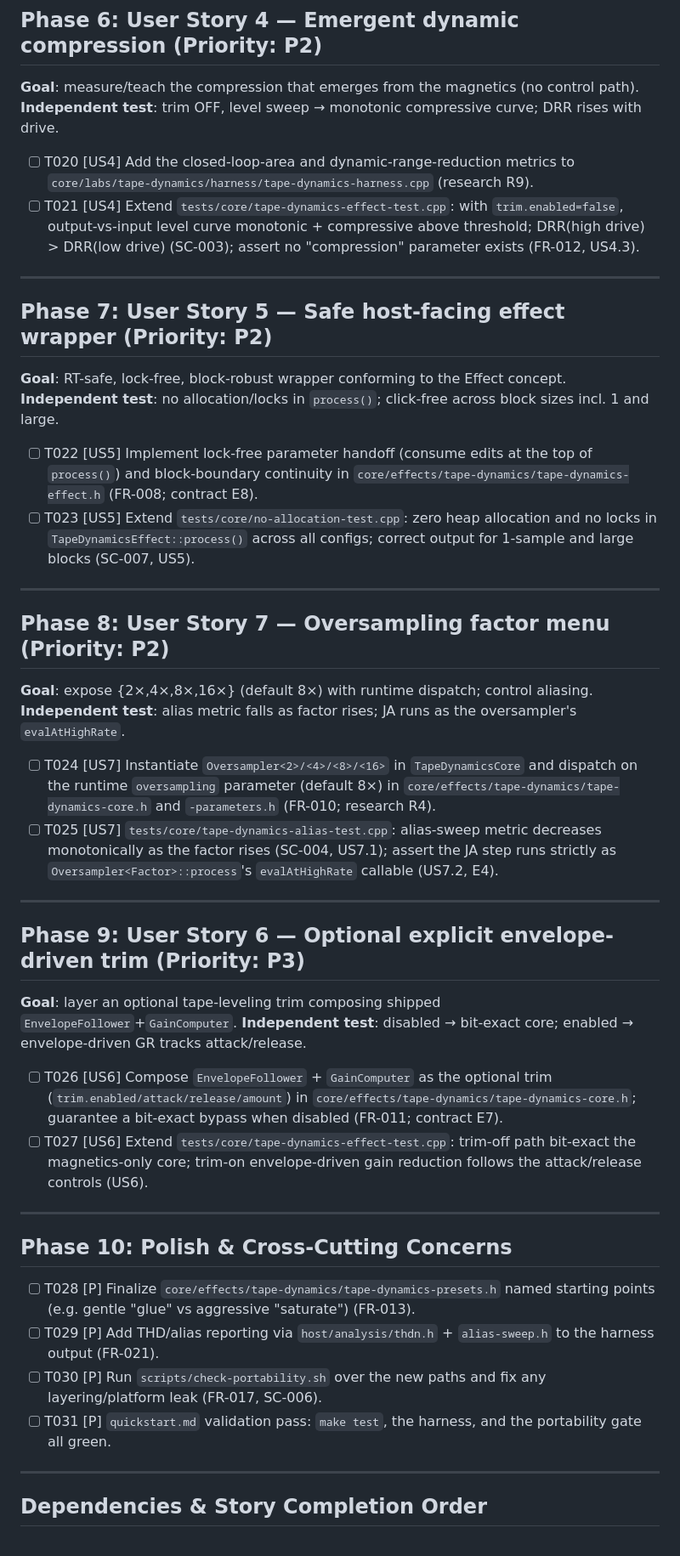
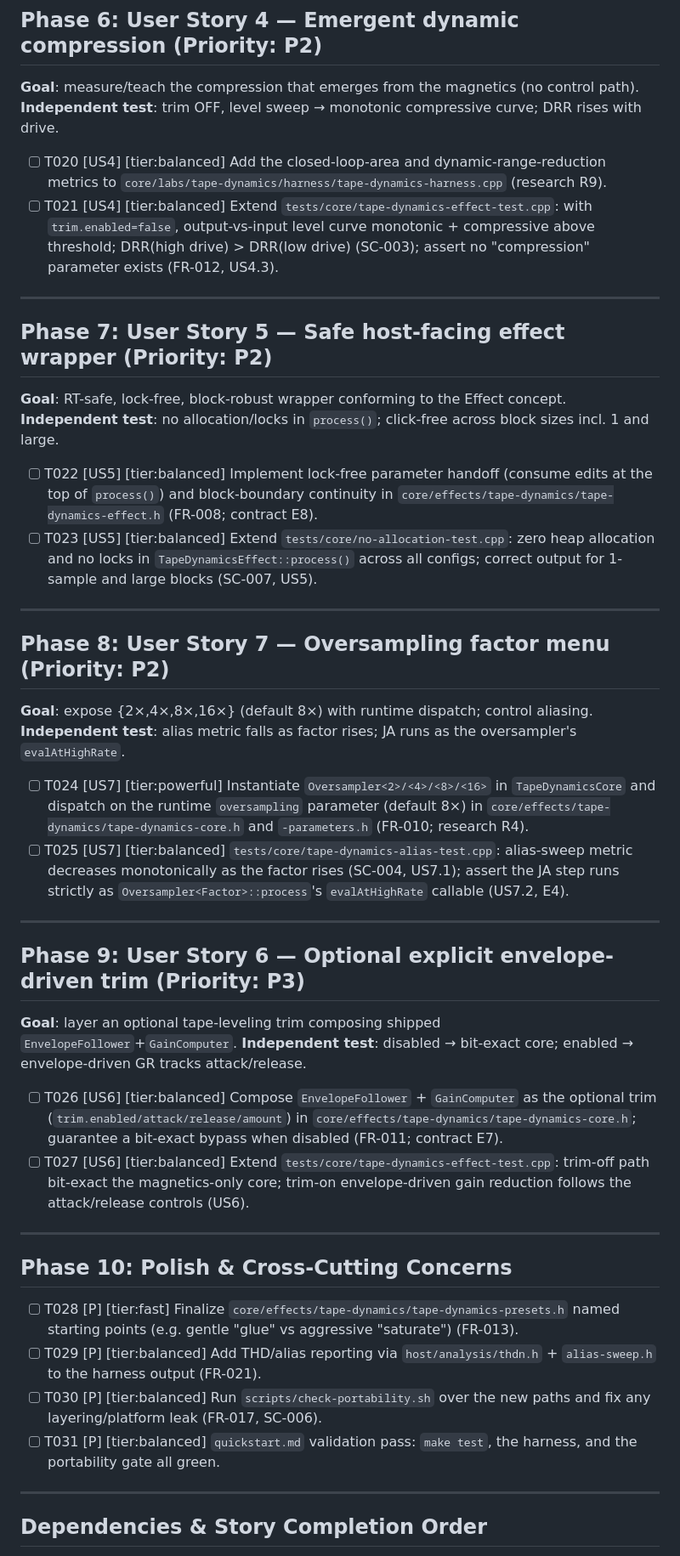
Before and after one commit to audiocontrol-org/acfx, a Markdown page: specs/tape-dynamics/tasks.md, the part around one of its changes. Shown at 85% size. Drawn GitHub-style.

```diff
--- a/specs/tape-dynamics/tasks.md
+++ b/specs/tape-dynamics/tasks.md
@@ -103,8 +108,8 @@ oversampling rises; none diverge on a transient.
 **Goal**: measure/teach the compression that emerges from the magnetics (no control path).
 **Independent test**: trim OFF, level sweep → monotonic compressive curve; DRR rises with drive.
 
-- [ ] T020 [US4] Add the closed-loop-area and dynamic-range-reduction metrics to `core/labs/tape-dynamics/harness/tape-dynamics-harness.cpp` (research R9).
-- [ ] T021 [US4] Extend `tests/core/tape-dynamics-effect-test.cpp`: with `trim.enabled=false`, output-vs-input level curve monotonic + compressive above threshold; DRR(high drive) > DRR(low drive) (SC-003); assert no "compression" parameter exists (FR-012, US4.3).
+- [ ] T020 [US4] [tier:balanced] Add the closed-loop-area and dynamic-range-reduction metrics to `core/labs/tape-dynamics/harness/tape-dynamics-harness.cpp` (research R9).
+- [ ] T021 [US4] [tier:balanced] Extend `tests/core/tape-dynamics-effect-test.cpp`: with `trim.enabled=false`, output-vs-input level curve monotonic + compressive above threshold; DRR(high drive) > DRR(low drive) (SC-003); assert no "compression" parameter exists (FR-012, US4.3).
 
 ---
 
@@ -113,8 +118,8 @@ oversampling rises; none diverge on a transient.
 **Goal**: RT-safe, lock-free, block-robust wrapper conforming to the Effect concept.
 **Independent test**: no allocation/locks in `process()`; click-free across block sizes incl. 1 and large.
 
-- [ ] T022 [US5] Implement lock-free parameter handoff (consume edits at the top of `process()`) and block-boundary continuity in `core/effects/tape-dynamics/tape-dynamics-effect.h` (FR-008; contract E8).
-- [ ] T023 [US5] Extend `tests/core/no-allocation-test.cpp`: zero heap allocation and no locks in `TapeDynamicsEffect::process()` across all configs; correct output for 1-sample and large blocks (SC-007, US5).
+- [ ] T022 [US5] [tier:balanced] Implement lock-free parameter handoff (consume edits at the top of `process()`) and block-boundary continuity in `core/effects/tape-dynamics/tape-dynamics-effect.h` (FR-008; contract E8).
+- [ ] T023 [US5] [tier:balanced] Extend `tests/core/no-allocation-test.cpp`: zero heap allocation and no locks in `TapeDynamicsEffect::process()` across all configs; correct output for 1-sample and large blocks (SC-007, US5).
 
 ---
 
@@ -123,8 +128,8 @@ oversampling rises; none diverge on a transient.
 **Goal**: expose {2×,4×,8×,16×} (default 8×) with runtime dispatch; control aliasing.
 **Independent test**: alias metric falls as factor rises; JA runs as the oversampler's `evalAtHighRate`.
 
-- [ ] T024 [US7] Instantiate `Oversampler<2>/<4>/<8>/<16>` in `TapeDynamicsCore` and dispatch on the runtime `oversampling` parameter (default 8×) in `core/effects/tape-dynamics/tape-dynamics-core.h` and `-parameters.h` (FR-010; research R4).
-- [ ] T025 [US7] `tests/core/tape-dynamics-alias-test.cpp`: alias-sweep metric decreases monotonically as the factor rises (SC-004, US7.1); assert the JA step runs strictly as `Oversampler<Factor>::process`'s `evalAtHighRate` callable (US7.2, E4).
+- [ ] T024 [US7] [tier:powerful] Instantiate `Oversampler<2>/<4>/<8>/<16>` in `TapeDynamicsCore` and dispatch on the runtime `oversampling` parameter (default 8×) in `core/effects/tape-dynamics/tape-dynamics-core.h` and `-parameters.h` (FR-010; research R4).
+- [ ] T025 [US7] [tier:balanced] `tests/core/tape-dynamics-alias-test.cpp`: alias-sweep metric decreases monotonically as the factor rises (SC-004, US7.1); assert the JA step runs strictly as `Oversampler<Factor>::process`'s `evalAtHighRate` callable (US7.2, E4).
 
 ---
 
@@ -133,17 +138,17 @@ oversampling rises; none diverge on a transient.
 **Goal**: layer an optional tape-leveling trim composing shipped `EnvelopeFollower`+`GainComputer`.
 **Independent test**: disabled → bit-exact core; enabled → envelope-driven GR tracks attack/release.
 
-- [ ] T026 [US6] Compose `EnvelopeFollower` + `GainComputer` as the optional trim (`trim.enabled/attack/release/amount`) in `core/effects/tape-dynamics/tape-dynamics-core.h`; guarantee a bit-exact bypass when disabled (FR-011; contract E7).
-- [ ] T027 [US6] Extend `tests/core/tape-dynamics-effect-test.cpp`: trim-off path bit-exact the magnetics-only core; trim-on envelope-driven gain reduction follows the attack/release controls (US6).
+- [ ] T026 [US6] [tier:balanced] Compose `EnvelopeFollower` + `GainComputer` as the optional trim (`trim.enabled/attack/release/amount`) in `core/effects/tape-dynamics/tape-dynamics-core.h`; guarantee a bit-exact bypass when disabled (FR-011; contract E7).
+- [ ] T027 [US6] [tier:balanced] Extend `tests/core/tape-dynamics-effect-test.cpp`: trim-off path bit-exact the magnetics-only core; trim-on envelope-driven gain reduction follows the attack/release controls (US6).
 
 ---
 
 ## Phase 10: Polish & Cross-Cutting Concerns
 
-- [ ] T028 [P] Finalize `core/effects/tape-dynamics/tape-dynamics-presets.h` named starting points (e.g. gentle "glue" vs aggressive "saturate") (FR-013).
-- [ ] T029 [P] Add THD/alias reporting via `host/analysis/thdn.h` + `alias-sweep.h` to the harness output (FR-021).
-- [ ] T030 [P] Run `scripts/check-portability.sh` over the new paths and fix any layering/platform leak (FR-017, SC-006).
-- [ ] T031 [P] `quickstart.md` validation pass: `make test`, the harness, and the portability gate all green.
+- [ ] T028 [P] [tier:fast] Finalize `core/effects/tape-dynamics/tape-dynamics-presets.h` named starting points (e.g. gentle "glue" vs aggressive "saturate") (FR-013).
+- [ ] T029 [P] [tier:balanced] Add THD/alias reporting via `host/analysis/thdn.h` + `alias-sweep.h` to the harness output (FR-021).
+- [ ] T030 [P] [tier:balanced] Run `scripts/check-portability.sh` over the new paths and fix any layering/platform leak (FR-017, SC-006).
+- [ ] T031 [P] [tier:balanced] `quickstart.md` validation pass: `make test`, the harness, and the portability gate all green.
 
 ---
 
```
Also changed, not shown: other parts of specs/tape-dynamics/tasks.md (+25 -20 lines).
